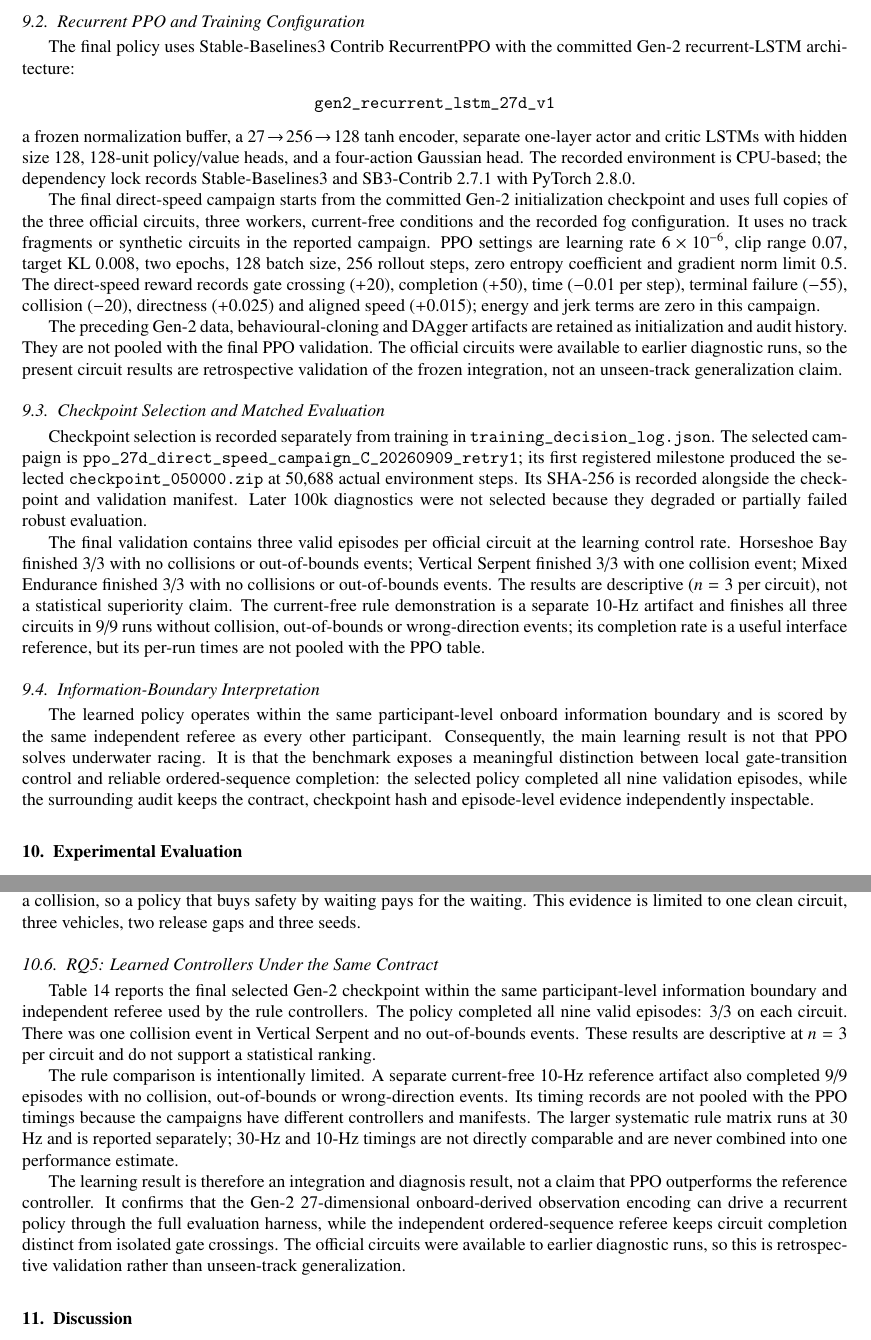
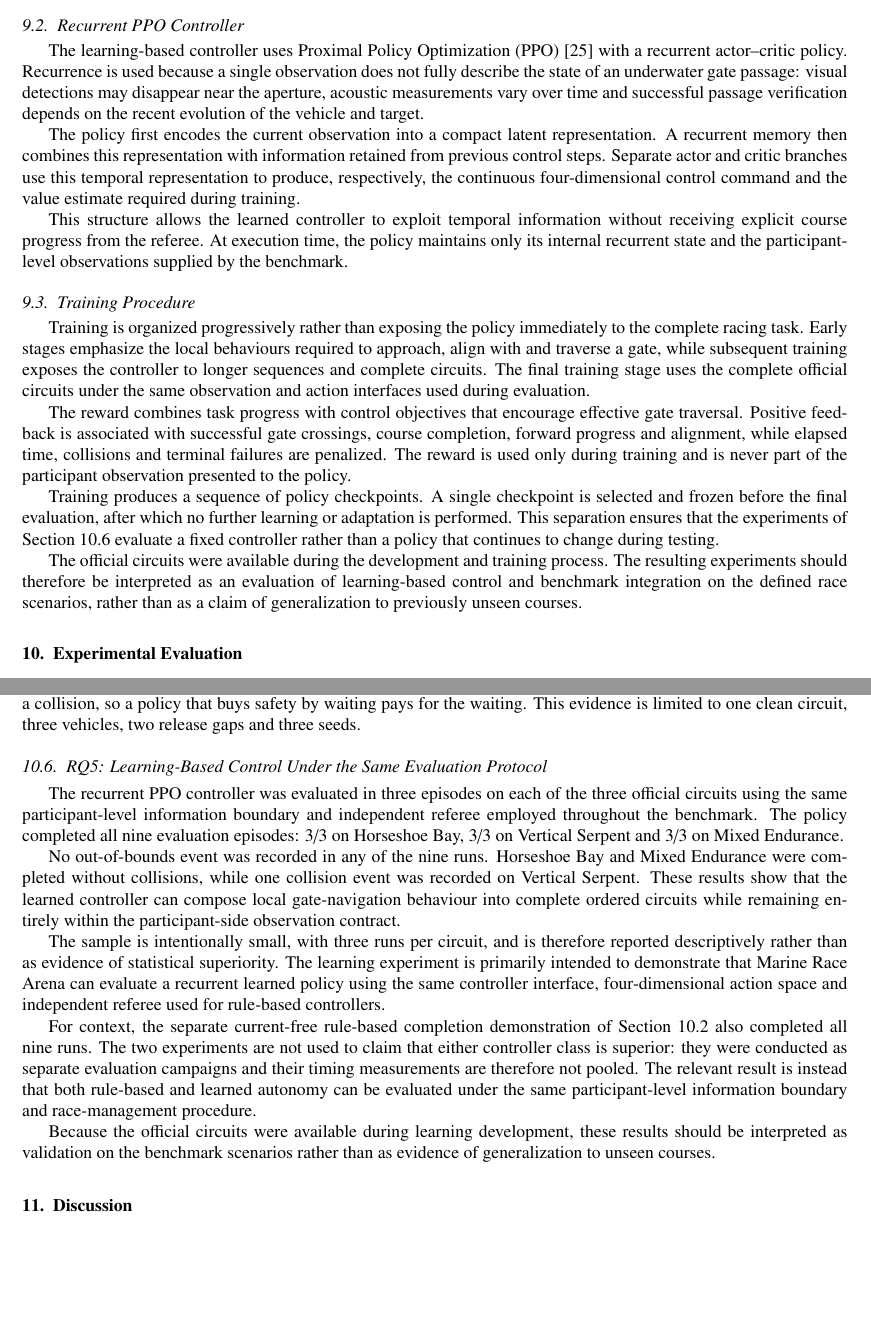
Before and after one commit to AndreaBedei1/HoloDroneCompetition, a LaTeX paper (article_journal/main.tex, which reads article_journal/sections/09_learning.tex, article_journal/sections/10_evaluation.tex): two parts of pages 24 and 29 of 37 before the commit and two parts of pages 24 and 29 of 36 after it, joined at a grey line, cut at the place of the change, the shorter picture padded with empty space. Compiled offline with pdfLaTeX.

Commit message:
paper: generalize learning controller section

```diff
--- a/article_journal/sections/09_learning.tex
+++ b/article_journal/sections/09_learning.tex
@@ -35,3 +32 @@ shared.
 
-\subsection{Recurrent PPO and Training Configuration}
-\label{sec:learning_reward}
@@ -38,10 +37 @@ shared.
 
-The final policy uses Stable-Baselines3 Contrib RecurrentPPO with the committed
-Gen-2 recurrent-LSTM architecture:
-\begin{center}\cmd{gen2\_recurrent\_lstm\_27d\_v1}\end{center}
-a frozen normalization
-buffer, a $27\!\rightarrow\!256\!\rightarrow\!128$ tanh encoder, separate
-one-layer actor and critic LSTMs with hidden size 128, 128-unit policy/value
-heads, and a four-action Gaussian head. The recorded environment is CPU-based;
-the dependency lock records Stable-Baselines3 and SB3-Contrib 2.7.1 with
-PyTorch 2.8.0.
@@ -48,50 +53,50 @@ PyTorch 2.8.0.
 
-The final direct-speed campaign starts from the committed Gen-2 initialization
-checkpoint and uses full copies of the three official circuits, three workers,
-current-free conditions and the recorded fog configuration. It uses no track
-fragments or synthetic circuits in the reported campaign. PPO settings are
-learning rate $6\times10^{-6}$, clip range $0.07$, target KL $0.008$, two epochs,
-128 batch size, 256 rollout steps, zero entropy coefficient and gradient norm
-limit 0.5. The direct-speed reward records gate crossing ($+20$), completion
-($+50$), time ($-0.01$ per step), terminal failure ($-55$), collision ($-20$),
-directness ($+0.025$) and aligned speed ($+0.015$); energy and jerk terms are
-zero in this campaign.
+\subsection{Recurrent PPO Controller}
+\label{sec:learning_policy}
 
-The preceding Gen-2 data, behavioural-cloning and DAgger artifacts are retained
-as initialization and audit history. They are not pooled with the final PPO
-validation. The official circuits were available to earlier diagnostic runs, so
-the present circuit results are retrospective validation of the frozen
-integration, not an unseen-track generalization claim.
+The learning-based controller uses Proximal Policy Optimization
+(PPO)~\cite{schulman2017ppo} with a recurrent actor--critic policy. Recurrence is
+used because a single observation does not fully describe the state of an
+underwater gate passage: visual detections may disappear near the aperture,
+acoustic measurements vary over time and successful passage verification depends
+on the recent evolution of the vehicle and target.
 
-\subsection{Checkpoint Selection and Matched Evaluation}
-\label{sec:learning_readiness}
+The policy first encodes the current observation into a compact latent
+representation. A recurrent memory then combines this representation with
+information retained from previous control steps. Separate actor and critic
+branches use this temporal representation to produce, respectively, the
+continuous four-dimensional control command and the value estimate required
+during training.
 
-Checkpoint selection is recorded separately from training in
-\cmd{training\_decision\_log.json}. The selected campaign is
-\cmd{ppo\_27d\_direct\_speed\_campaign\_C\_20260909\_retry1}; its first
-registered milestone produced the selected \cmd{checkpoint\_050000.zip} at
-50,688 actual environment steps. Its SHA-256 is recorded alongside the
-checkpoint and validation manifest. Later 100k diagnostics were not selected
-because they degraded or partially failed robust evaluation.
+This structure allows the learned controller to exploit temporal information
+without receiving explicit course progress from the referee. At execution time,
+the policy maintains only its internal recurrent state and the participant-level
+observations supplied by the benchmark.
 
-The final validation contains three valid episodes per official circuit at the
-learning control rate. Horseshoe Bay finished 3/3 with no collisions or
-out-of-bounds events; Vertical Serpent finished 3/3 with one collision event;
-Mixed Endurance finished 3/3 with no collisions or out-of-bounds events. The
-results are descriptive ($n=3$ per circuit), not a statistical superiority
-claim. The current-free rule demonstration is a separate 10-Hz artifact and
-finishes all three circuits in 9/9 runs without collision, out-of-bounds or
-wrong-direction events; its completion rate is a useful interface reference,
-but its per-run times are not pooled with the PPO table.
+\subsection{Training Procedure}
+\label{sec:learning_training}
 
-\subsection{Information-Boundary Interpretation}
-\label{sec:learning_eval_protocol}
+Training is organized progressively rather than exposing the policy immediately
+to the complete racing task. Early stages emphasize the local behaviours required
+to approach, align with and traverse a gate, while subsequent training exposes
+the controller to longer sequences and complete circuits. The final training
+stage uses the complete official circuits under the same observation and action
+interfaces used during evaluation.
 
-The learned policy operates within the same participant-level onboard
-information boundary and is scored by the same independent referee as every
-other participant. Consequently, the main
-learning result is not that PPO solves underwater racing. It is that the
-benchmark exposes a meaningful distinction between local gate-transition control
-and reliable ordered-sequence completion: the selected policy completed all nine
-validation episodes, while the surrounding audit keeps the contract, checkpoint
-hash and episode-level evidence independently inspectable.
+The reward combines task progress with control objectives that encourage
+effective gate traversal. Positive feedback is associated with successful gate
+crossings, course completion, forward progress and alignment, while elapsed time,
+collisions and terminal failures are penalized. The reward is used only during
+training and is never part of the participant observation presented to the
+policy.
+
+Training produces a sequence of policy checkpoints. A single checkpoint is
+selected and frozen before the final evaluation, after which no further learning
+or adaptation is performed. This separation ensures that the experiments of
+Section~\ref{sec:eval_rq5} evaluate a fixed controller rather than a policy that
+continues to change during testing.
+
+The official circuits were available during the development and training process.
+The resulting experiments should therefore be interpreted as an evaluation of
+learning-based control and benchmark integration on the defined race scenarios,
+rather than as a claim of generalization to previously unseen courses.
--- a/article_journal/sections/10_evaluation.tex
+++ b/article_journal/sections/10_evaluation.tex
@@ -248,30 +248,38 @@ referee that charges a collision, so a policy that buys safety by waiting pays
 for the waiting. This evidence is limited to one clean circuit, three vehicles,
 two release gaps and three seeds.
 
-\subsection{RQ5: Learned Controllers Under the Same Contract}
+\subsection{RQ5: Learning-Based Control Under the Same Evaluation Protocol}
 \label{sec:eval_rq5}
 
 \input{tables/learning}
 
-Table~\ref{tab:learning} reports the final selected Gen-2 checkpoint within the
-same participant-level information boundary and independent referee used by the
-rule controllers.
-The policy completed all nine valid episodes: 3/3 on each circuit. There was one
-collision event in Vertical Serpent and no out-of-bounds events. These results
-are descriptive at $n=3$ per circuit and do not support a statistical ranking.
+The recurrent PPO controller was evaluated in three episodes on each of the
+three official circuits using the same participant-level information boundary
+and independent referee employed throughout the benchmark. The policy completed
+all nine evaluation episodes: 3/3 on Horseshoe Bay, 3/3 on Vertical Serpent and
+3/3 on Mixed Endurance.
 
-The rule comparison is intentionally limited. A separate current-free 10-Hz
-reference artifact also completed 9/9 episodes with no collision,
-out-of-bounds or wrong-direction events. Its timing records are not pooled with
-the PPO timings because the campaigns have different controllers and manifests.
-The larger systematic rule matrix runs at 30 Hz and is reported separately;
-30-Hz and 10-Hz timings are not directly comparable and are never combined into
-one performance estimate.
+No out-of-bounds event was recorded in any of the nine runs. Horseshoe Bay and
+Mixed Endurance were completed without collisions, while one collision event was
+recorded on Vertical Serpent. These results show that the learned controller can
+compose local gate-navigation behaviour into complete ordered circuits while
+remaining entirely within the participant-side observation contract.
 
-The learning result is therefore an integration and diagnosis result, not a claim
-that PPO outperforms the reference controller. It confirms that the Gen-2
-27-dimensional onboard-derived observation encoding can drive a recurrent policy
-through the full evaluation harness, while the independent ordered-sequence referee
-keeps circuit completion distinct from isolated gate crossings. The official
-circuits were available to earlier diagnostic runs, so this is retrospective
-validation rather than unseen-track generalization.
+The sample is intentionally small, with three runs per circuit, and is therefore
+reported descriptively rather than as evidence of statistical superiority. The
+learning experiment is primarily intended to demonstrate that \mra{} can
+evaluate a recurrent learned policy using the same controller interface,
+four-dimensional action space and independent referee used for rule-based
+controllers.
+
+For context, the separate current-free rule-based completion demonstration of
+Section~\ref{sec:eval_rq1} also completed all nine runs. The two experiments are
+not used to claim that either controller class is superior: they were conducted
+as separate evaluation campaigns and their timing measurements are therefore not
+pooled. The relevant result is instead that both rule-based and learned autonomy
+can be evaluated under the same participant-level information boundary and
+race-management procedure.
+
+Because the official circuits were available during learning development, these
+results should be interpreted as validation on the benchmark scenarios rather
+than as evidence of generalization to unseen courses.
```
Also changed, not shown: article_journal/figures/schematic_learning.tex (+1 -1 lines), article_journal/sections/11_discussion.tex (+5 -8 lines), article_journal/sections/12_limitations.tex (+8 -11 lines), article_journal/sections/13_reproducibility.tex (+4 -7 lines), article_journal/sections/14_conclusion.tex (+5 -7 lines), article_journal/tables/current_free.tex (+2 -2 lines), article_journal/tables/learning.tex (+4 -6 lines), article_journal/sections/09_learning.tex (68 more changed lines), article_journal/sections/10_evaluation.tex (4 more changed lines), 1 other file.
